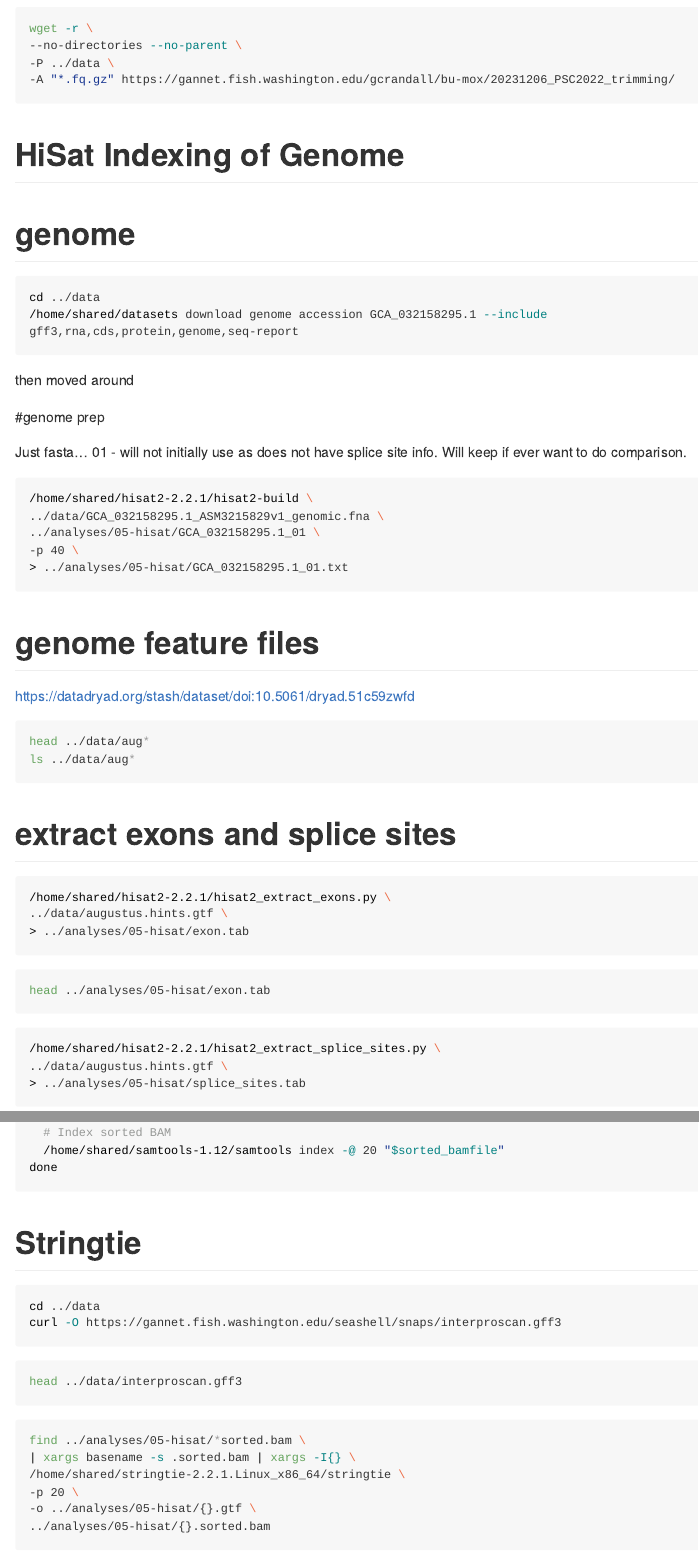
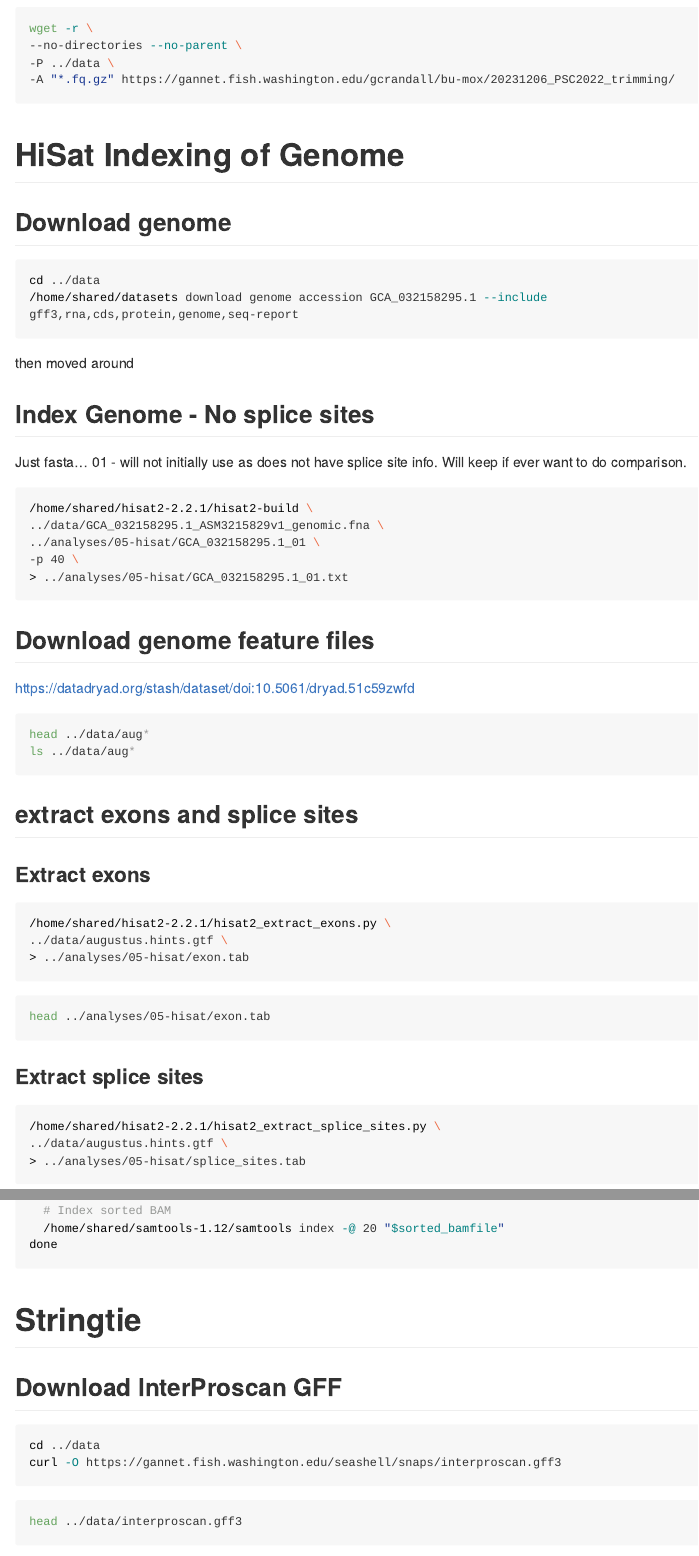
Before and after one commit to grace-ac/project-pycno-sizeclass-2022, an R Markdown document (code/05-hisat.Rmd): the page in a window 1100 px wide, from 710 px down, and a second part further down, joined at a grey line. Rendered offline with R 4.5, knitr and Pandoc, with nearby package versions; the code chunks are not run, so their results and figures are left out; long lines of code are wrapped.

Commit message:
add markdown headers

````diff
--- a/code/05-hisat.Rmd
+++ b/code/05-hisat.Rmd
@@ -63,7 +63,7 @@ wget -r \
 
 
 
-# genome
+## Download genome
 
 ```{bash download-NCBI-genome}
 cd ../data
@@ -74,7 +74,7 @@ then moved around
 
 
 
-#genome prep
+## Index Genome - No splice sites
 
 Just fasta... 01  - will not initially use as does not have splice site info. Will keep if ever want to do comparison.
 
@@ -88,7 +88,7 @@ Just fasta... 01  - will not initially use as does not have splice site info. Wi
 ```
 
 
-# genome feature files
+## Download genome feature files
 
 https://datadryad.org/stash/dataset/doi:10.5061/dryad.51c59zwfd
 
@@ -99,7 +99,9 @@ ls ../data/aug*
 ```
 
 
-# extract exons and splice sites
+## extract exons and splice sites
+
+### Extract exons
 
 ```{r hisat2-exons, engine='bash'}
 /home/shared/hisat2-2.2.1/hisat2_extract_exons.py \
@@ -111,7 +113,7 @@ ls ../data/aug*
 head ../analyses/05-hisat/exon.tab
 ```
 
-
+### Extract splice sites
 
 ```{r hisat2-splice-sites, engine='bash'}
 /home/shared/hisat2-2.2.1/hisat2_extract_splice_sites.py \
@@ -196,7 +198,7 @@ done
 # Stringtie
 
 
-
+## Download InterProscan GFF
 ```{bash download-interproscan-gff}
 cd ../data
 curl -O https://gannet.fish.washington.edu/seashell/snaps/interproscan.gff3
````
Also changed, not shown: code/05-hisat.Rmd (6 more changed lines).
